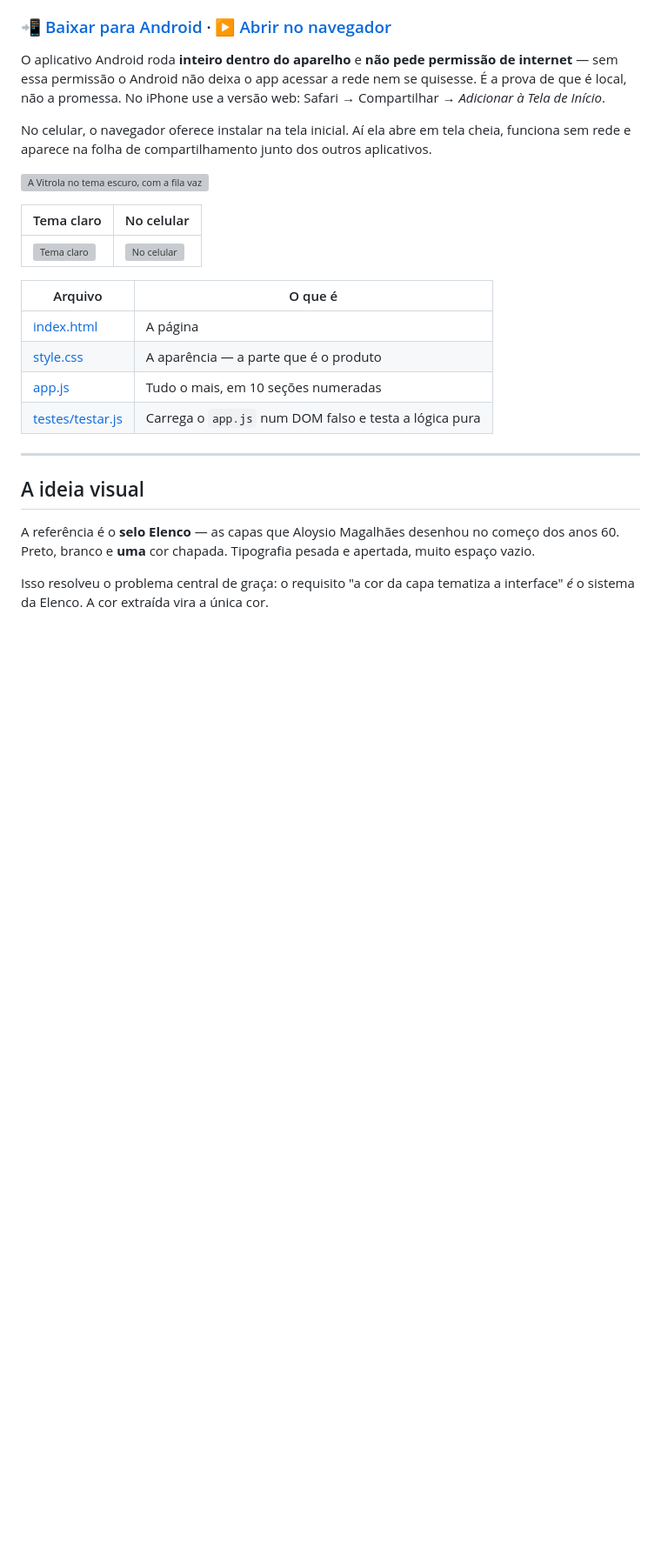
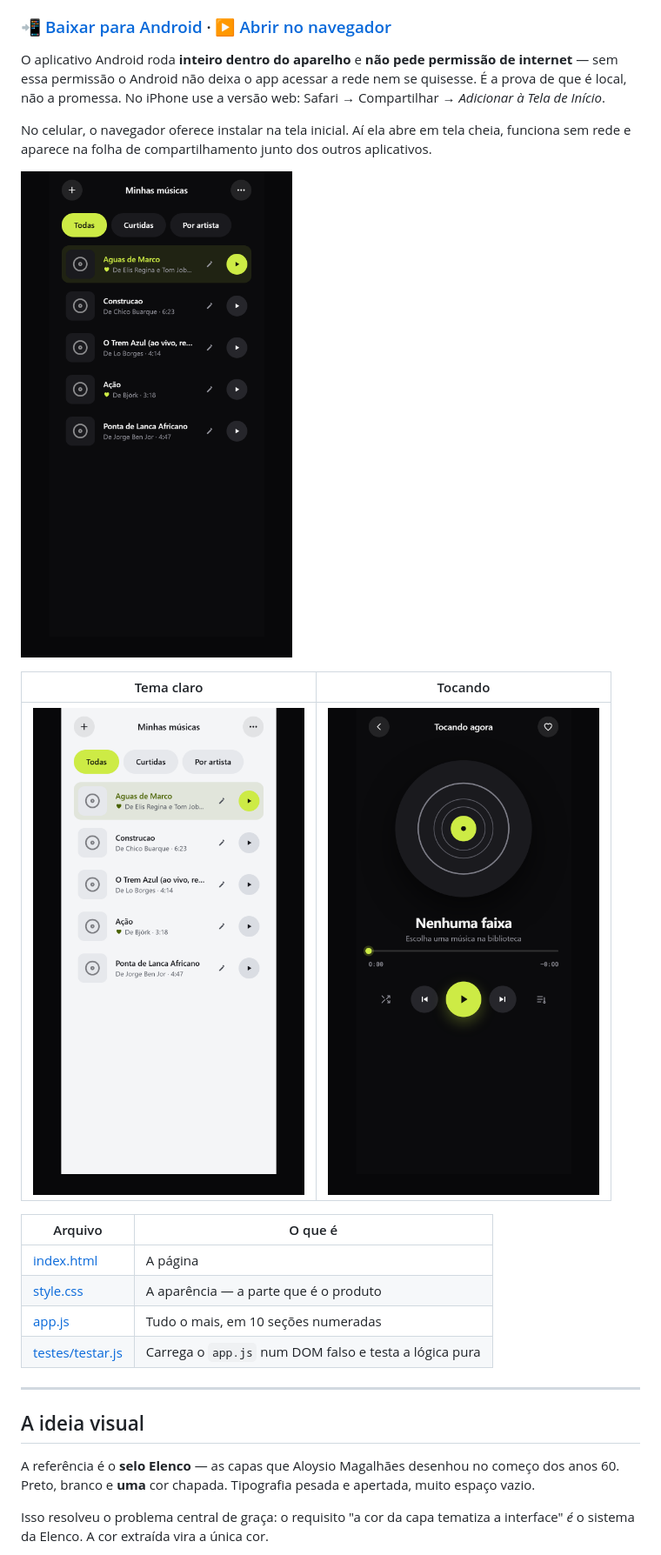
Before and after one commit to SkotAlexsander/vitrola, a Markdown page: README.md, the part around the change printed below. Shown: that part at 87% size. GitHub-like rendering; pictures changed too: capturas/biblioteca.png, capturas/claro.png; blank space fills up the shorter version; grey boxes are pictures that could not be loaded.

```diff
--- a/README.md
+++ b/README.md
@@ -23,11 +23,11 @@ O aplicativo Android roda **inteiro dentro do aparelho** e **não pede permissã
 
 No celular, o navegador oferece instalar na tela inicial. Aí ela abre em tela cheia, funciona sem rede e aparece na folha de compartilhamento junto dos outros aplicativos.
 
-![A Vitrola no tema escuro, com a fila vazia](capturas/desktop-escuro.png)
+![A biblioteca no tema escuro: capa, título, artista, o lápis para corrigir o nome e o botão de tocar](capturas/biblioteca.png)
 
-| Tema claro | No celular |
+| Tema claro | Tocando |
 |---|---|
-| ![Tema claro](capturas/desktop-claro.png) | ![No celular](capturas/celular.png) |
+| ![A mesma biblioteca no tema claro](capturas/claro.png) | ![A tela de reprodução, com a capa e a letra](capturas/tocando.png) |
 
 | Arquivo | O que é |
 |---|---|
```
Also changed, not shown: other parts of README.md (+8 -0 lines), 3 other files.
